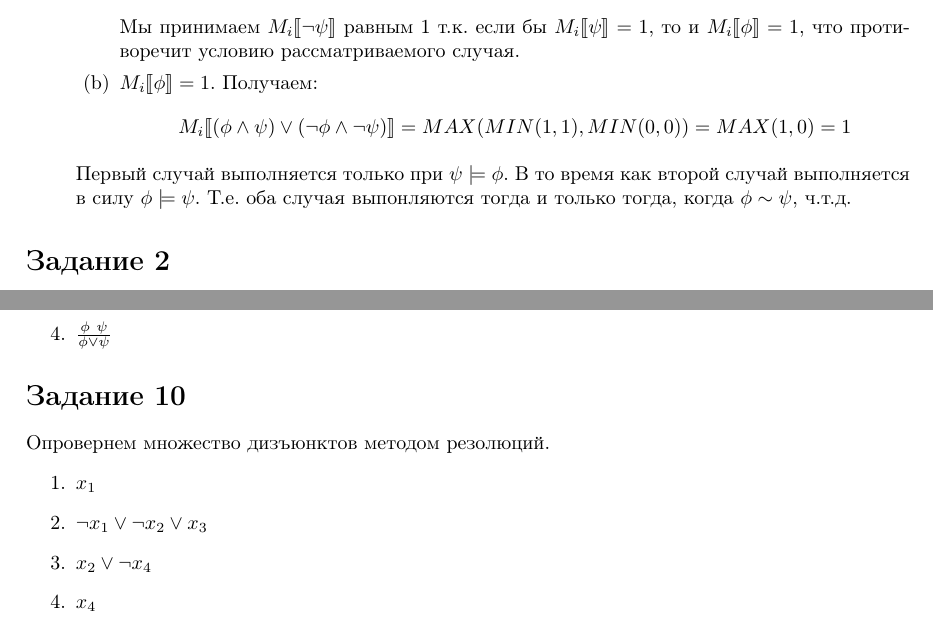
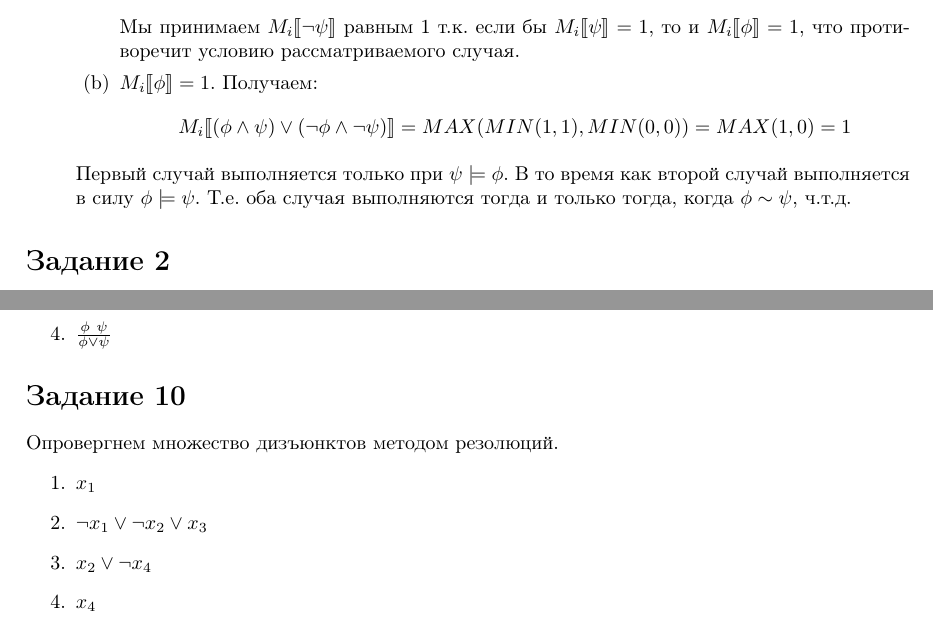
Before and after one commit to m-sedl/ACMLAT, a LaTeX document (HW 1.tex): two parts of pages 1 and 2 of 2, joined at a grey line, cut so that both start at the same text. Compiled offline with pdfLaTeX.

Commit message:
Исправил грамматические ошибки

```diff
--- a/HW 1.tex
+++ b/HW 1.tex
@@ -68,7 +68,7 @@
 
         Первый случай выполняется только при \(\psi \models \phi\).
         В то время как второй случай выполняется в силу \(\phi \models \psi\).
-        Т.е. оба случая выпонляются тогда и только тогда, когда \(\phi \sim \psi\), ч.т.д.
+        Т.е. оба случая выполняются тогда и только тогда, когда \(\phi \sim \psi\), ч.т.д.
 \end{enumerate}
 
 \section*{Задание 2}
@@ -118,7 +118,7 @@
 \end{enumerate}
 
 \section*{Задание 10}
-Опровернем множество дизъюнктов методом резолюций.
+Опровергнем множество дизъюнктов методом резолюций.
 \begin{enumerate}
     \item \(x_1\)
     \item \(\neg x_1 \lor \neg x_2 \lor x_3\)
```
